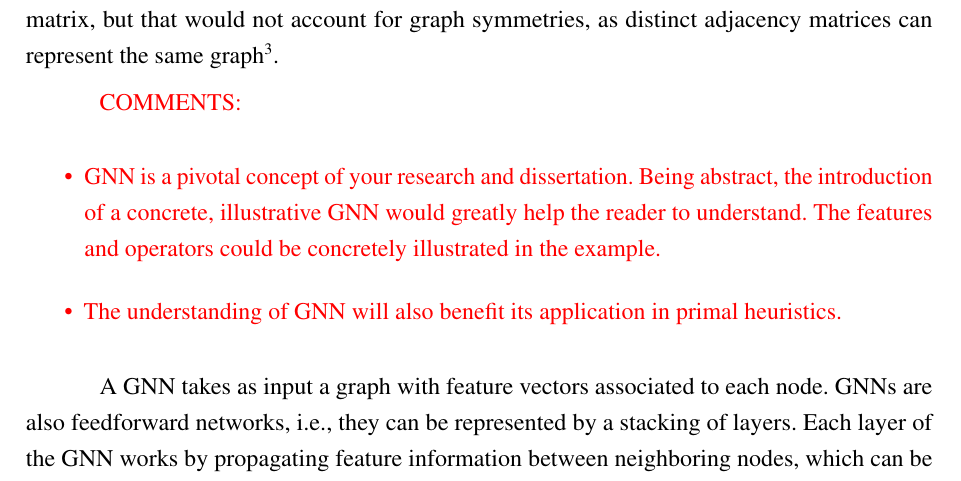
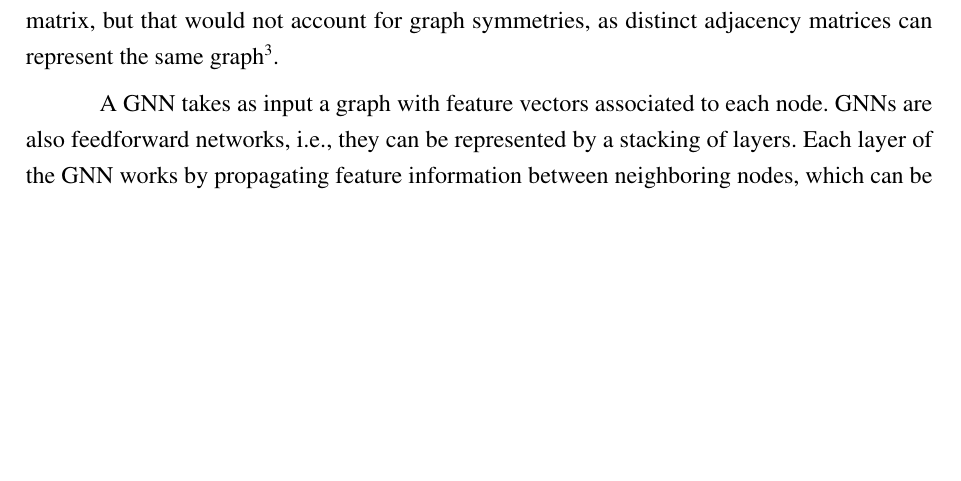
Before and after one commit to brunompacheco/msc-thesis, a LaTeX thesis (main.tex, which reads chapters/chapter_2.tex): part of page 27 of 53, cut so that both start at the same text, the shorter picture padded with empty space. Compiled offline with pdfLaTeX.

Commit message:
remove red comment in sec. 2.2.2

```diff
--- a/chapters/chapter_2.tex
+++ b/chapters/chapter_2.tex
@@ -243,15 +243,6 @@ Note that this is not trivial.
 For example, NNs are usually defined over real-valued vector spaces, which would require a vector encoding of a graph to be able to represent them.
 Such an encoding could be achieved through the adjacency matrix, but that would not account for graph symmetries, as distinct adjacency matrices can represent the same graph\footnote{In fact, any permutation (row- or column-wise) of an adjacency matrix results in the same graph}.
 
-\color{red}
-COMMENTS:
-\begin{itemize}
-\item GNN is a pivotal concept of your research and dissertation. Being abstract, the introduction of a concrete, illustrative GNN would greatly help the reader to understand. The features and operators could be concretely illustrated in the example.
-
-\item The understanding of GNN will also benefit its application in primal heuristics.
-\end{itemize}
-\color{black}
-
 A GNN takes as input a graph with feature vectors associated to each node.
 GNNs are also feedforward networks, i.e., they can be represented by a stacking of layers.
 Each layer of the GNN works by propagating feature information between neighboring nodes, which can be seen as \emph{message-passing}~\cite{gilmerNeuralMessagePassing2017}.
```
